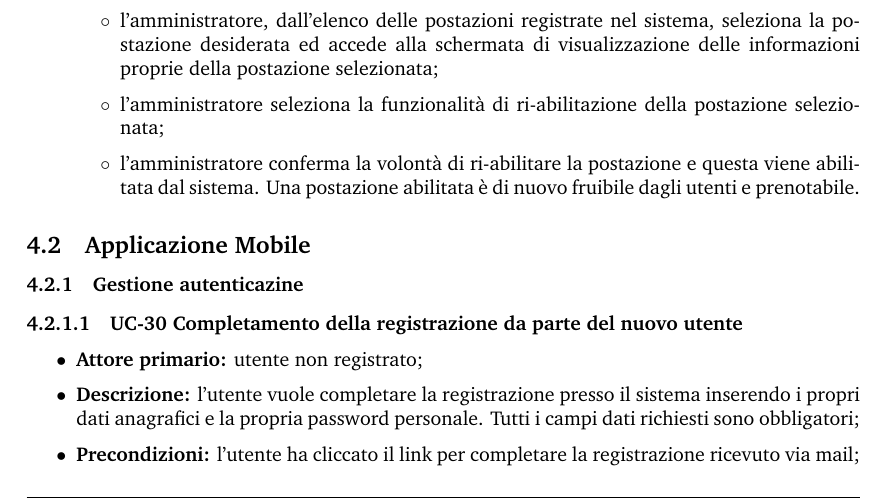
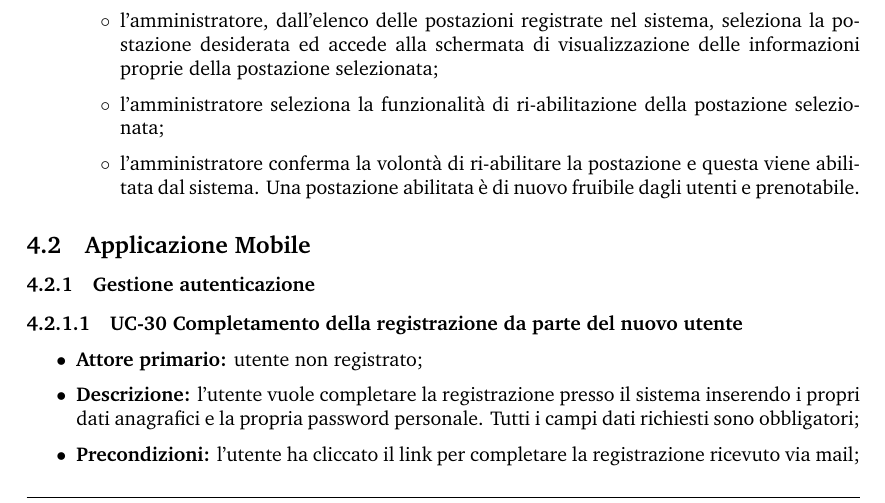
Before and after one commit to Sweleven/Documents, a LaTeX document (DocumentiEsterni/AnalisiDeiRequisiti/main.tex, which reads DocumentiEsterni/AnalisiDeiRequisiti/src/CasiDUso/src/ApplicazioneMobile/main.tex): part of page 42 of 64, cut so that both start at the same text. Compiled offline with pdfLaTeX.

Commit message:
correzione main

```diff
--- a/DocumentiEsterni/AnalisiDeiRequisiti/src/CasiDUso/src/ApplicazioneMobile/main.tex
+++ b/DocumentiEsterni/AnalisiDeiRequisiti/src/CasiDUso/src/ApplicazioneMobile/main.tex
@@ -1,4 +1,4 @@
-\subsubsection{Gestione autenticazine}\label{sec:GestioneAutenticazineM}
+\subsubsection{Gestione autenticazione}\label{sec:GestioneAutenticazineM}
 \input{src/CasiDUso/src/ApplicazioneMobile/src/GestioneAutenticazioneM.tex}
 
 \subsubsection{Utilizzo dipendente}\label{sec:Dipendente}
```
